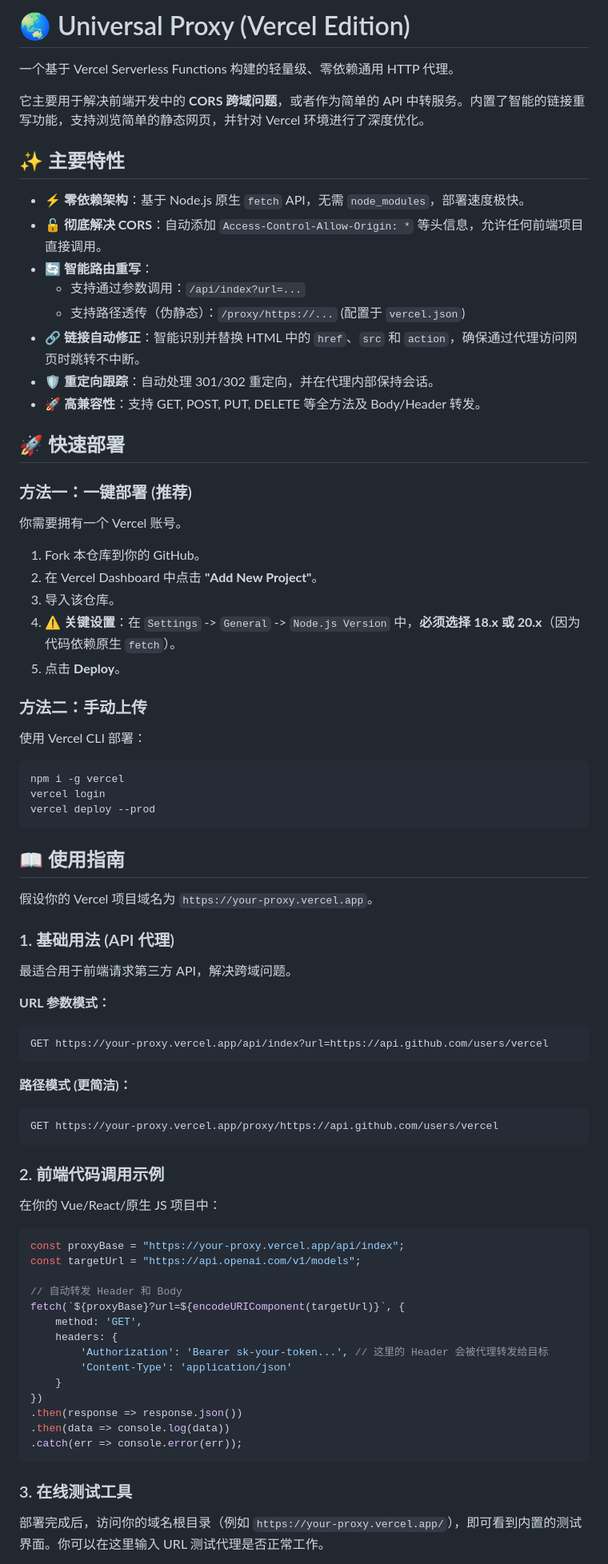
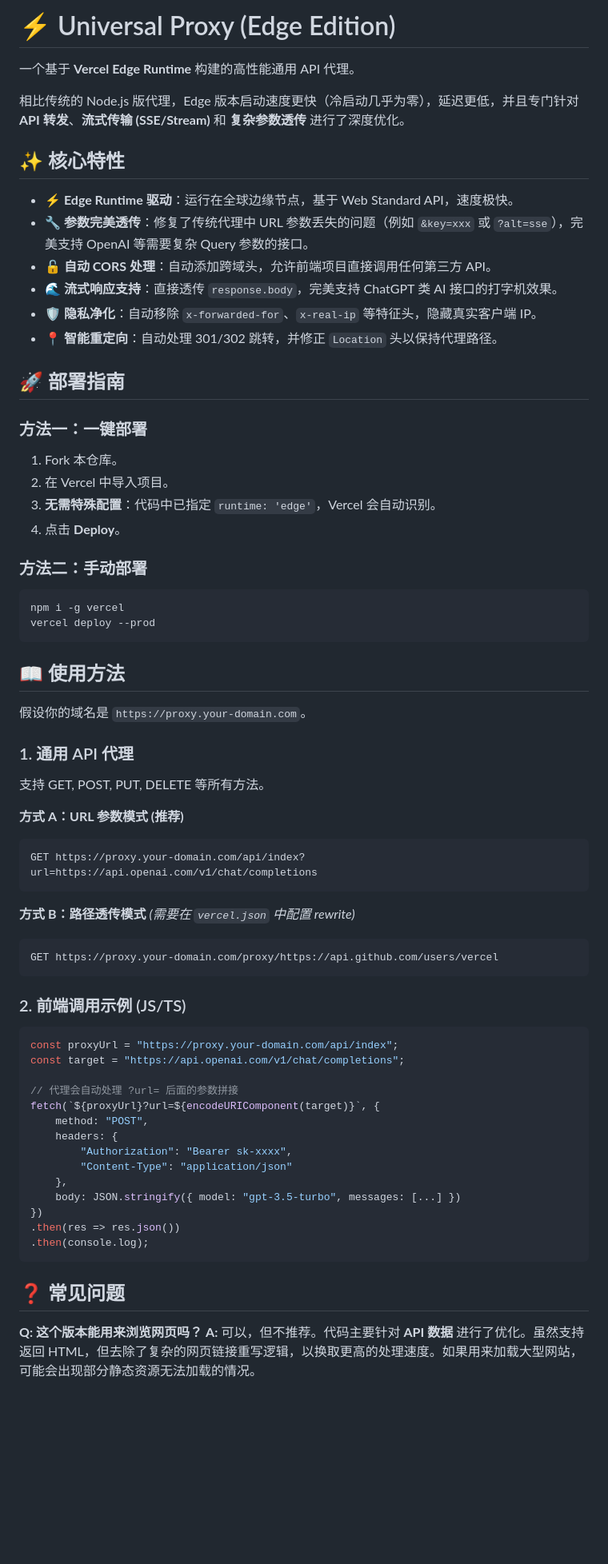
Before and after one commit to Nightrain0/Universal-Proxy, a Markdown page: README.md, the part around the change printed below. Shown: that part at 80% size. Rendered like a GitHub page; blank space fills up the shorter version.

````diff
--- a/README.md
+++ b/README.md
@@ -1,84 +1,76 @@
-# 🌏 Universal Proxy (Vercel Edition)
+# ⚡️ Universal Proxy (Edge Edition)
 
-一个基于 Vercel Serverless Functions 构建的轻量级、零依赖通用 HTTP 代理。
+一个基于 **Vercel Edge Runtime** 构建的高性能通用 API 代理。
 
-它主要用于解决前端开发中的 **CORS 跨域问题**，或者作为简单的 API 中转服务。内置了智能的链接重写功能，支持浏览简单的静态网页，并针对 Vercel 环境进行了深度优化。
+相比传统的 Node.js 版代理，Edge 版本启动速度更快（冷启动几乎为零），延迟更低，并且专门针对 **API 转发**、**流式传输 (SSE/Stream)** 和 **复杂参数透传** 进行了深度优化。
 
-## ✨ 主要特性
+## ✨ 核心特性
 
-  * **⚡️ 零依赖架构**：基于 Node.js 原生 `fetch` API，无需 `node_modules`，部署速度极快。
-  * **🔓 彻底解决 CORS**：自动添加 `Access-Control-Allow-Origin: *` 等头信息，允许任何前端项目直接调用。
-  * **🔄 智能路由重写**：
-      * 支持通过参数调用：`/api/index?url=...`
-      * 支持路径透传（伪静态）：`/proxy/https://...` (配置于 `vercel.json`)
-  * **🔗 链接自动修正**：智能识别并替换 HTML 中的 `href`、`src` 和 `action`，确保通过代理访问网页时跳转不中断。
-  * **🛡 重定向跟踪**：自动处理 301/302 重定向，并在代理内部保持会话。
-  * **🚀 高兼容性**：支持 GET, POST, PUT, DELETE 等全方法及 Body/Header 转发。
+  * **⚡️ Edge Runtime 驱动**：运行在全球边缘节点，基于 Web Standard API，速度极快。
+  * **🔧 参数完美透传**：修复了传统代理中 URL 参数丢失的问题（例如 `&key=xxx` 或 `?alt=sse`），完美支持 OpenAI 等需要复杂 Query 参数的接口。
+  * **🔓 自动 CORS 处理**：自动添加跨域头，允许前端项目直接调用任何第三方 API。
+  * **🌊 流式响应支持**：直接透传 `response.body`，完美支持 ChatGPT 类 AI 接口的打字机效果。
+  * **🛡 隐私净化**：自动移除 `x-forwarded-for`、`x-real-ip` 等特征头，隐藏真实客户端 IP。
+  * **📍 智能重定向**：自动处理 301/302 跳转，并修正 `Location` 头以保持代理路径。
 
-## 🚀 快速部署
+## 🚀 部署指南
 
-### 方法一：一键部署 (推荐)
+### 方法一：一键部署
 
-你需要拥有一个 Vercel 账号。
+1.  Fork 本仓库。
+2.  在 Vercel 中导入项目。
+3.  **无需特殊配置**：代码中已指定 `runtime: 'edge'`，Vercel 会自动识别。
+4.  点击 **Deploy**。
 
-1.  Fork 本仓库到你的 GitHub。
-2.  在 Vercel Dashboard 中点击 **"Add New Project"**。
-3.  导入该仓库。
-4.  **⚠️ 关键设置**：在 `Settings` -\> `General` -\> `Node.js Version` 中，**必须选择 18.x 或 20.x**（因为代码依赖原生 `fetch`）。
-5.  点击 **Deploy**。
-
-### 方法二：手动上传
-
-使用 Vercel CLI 部署：
+### 方法二：手动部署
 
 ```bash
 npm i -g vercel
-vercel login
 vercel deploy --prod
 ```
 
-## 📖 使用指南
+## 📖 使用方法
 
-假设你的 Vercel 项目域名为 `https://your-proxy.vercel.app`。
+假设你的域名是 `https://proxy.your-domain.com`。
 
-### 1\. 基础用法 (API 代理)
+### 1\. 通用 API 代理
 
-最适合用于前端请求第三方 API，解决跨域问题。
+支持 GET, POST, PUT, DELETE 等所有方法。
 
-**URL 参数模式：**
+**方式 A：URL 参数模式 (推荐)**
 
 ```http
-GET https://your-proxy.vercel.app/api/index?url=https://api.github.com/users/vercel
+GET https://proxy.your-domain.com/api/index?url=https://api.openai.com/v1/chat/completions
 ```
 
-**路径模式 (更简洁)：**
+**方式 B：路径透传模式**
+*(需要在 `vercel.json` 中配置 rewrite)*
 
 ```http
-GET https://your-proxy.vercel.app/proxy/https://api.github.com/users/vercel
+GET https://proxy.your-domain.com/proxy/https://api.github.com/users/vercel
 ```
 
-### 2\. 前端代码调用示例
-
-在你的 Vue/React/原生 JS 项目中：
+### 2\. 前端调用示例 (JS/TS)
 
 ```javascript
-const proxyBase = "https://your-proxy.vercel.app/api/index";
-const targetUrl = "https://api.openai.com/v1/models";
+const proxyUrl = "https://proxy.your-domain.com/api/index";
+const target = "https://api.openai.com/v1/chat/completions";
 
-// 自动转发 Header 和 Body
-fetch(`${proxyBase}?url=${encodeURIComponent(targetUrl)}`, {
-    method: 'GET',
+// 代理会自动处理 ?url= 后面的参数拼接
+fetch(`${proxyUrl}?url=${encodeURIComponent(target)}`, {
+    method: "POST",
     headers: {
-        'Authorization': 'Bearer sk-your-token...', // 这里的 Header 会被代理转发给目标
-        'Content-Type': 'application/json'
-    }
+        "Authorization": "Bearer sk-xxxx",
+        "Content-Type": "application/json"
+    },
+    body: JSON.stringify({ model: "gpt-3.5-turbo", messages: [...] })
 })
-.then(response => response.json())
-.then(data => console.log(data))
-.catch(err => console.error(err));
+.then(res => res.json())
+.then(console.log);
 ```
 
-### 3\. 在线测试工具
+## ❓ 常见问题
 
-部署完成后，访问你的域名根目录（例如 `https://your-proxy.vercel.app/`），即可看到内置的测试界面。你可以在这里输入 URL 测试代理是否正常工作。
+**Q: 这个版本能用来浏览网页吗？**
+**A:** 可以，但不推荐。代码主要针对 **API 数据** 进行了优化。虽然支持返回 HTML，但去除了复杂的网页链接重写逻辑，以换取更高的处理速度。如果用来加载大型网站，可能会出现部分静态资源无法加载的情况。
 
````
Also changed, not shown: other parts of README.md (+9 -32 lines).
